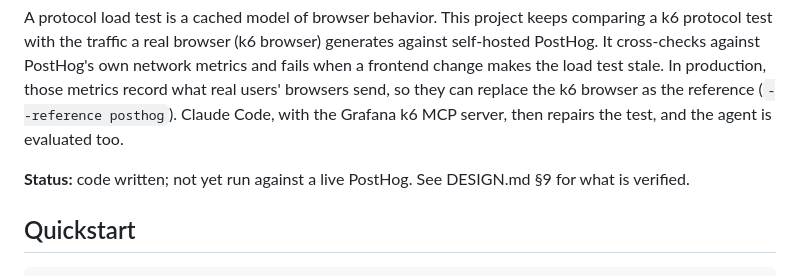
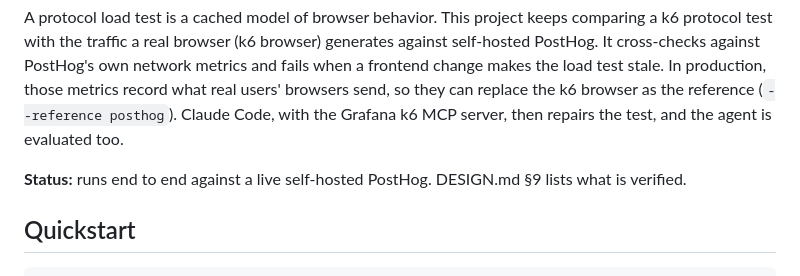
Before and after one commit to unlikelyzero/posthog-all-the-way-down, a Markdown page: README.md, the part around the change. GitHub-like rendering.

Commit message:
README: drop the "not yet run live" status
The stack has run end to end against self-hosted PostHog, and the
README's results section already quotes live numbers, so the status
line contradicted the rest of the page.

```diff
--- a/README.md
+++ b/README.md
@@ -10,7 +10,7 @@ a frontend change makes the load test stale. In production, those metrics record
 browsers send, so they can replace the k6 browser as the reference (`--reference posthog`). Claude Code, with the Grafana k6 MCP server,
 then repairs the test, and the agent is evaluated too.
 
-**Status:** code written; not yet run against a live PostHog. See DESIGN.md §9 for what is verified.
+**Status:** runs end to end against a live self-hosted PostHog. DESIGN.md §9 lists what is verified.
 
 ## Quickstart
 
```
